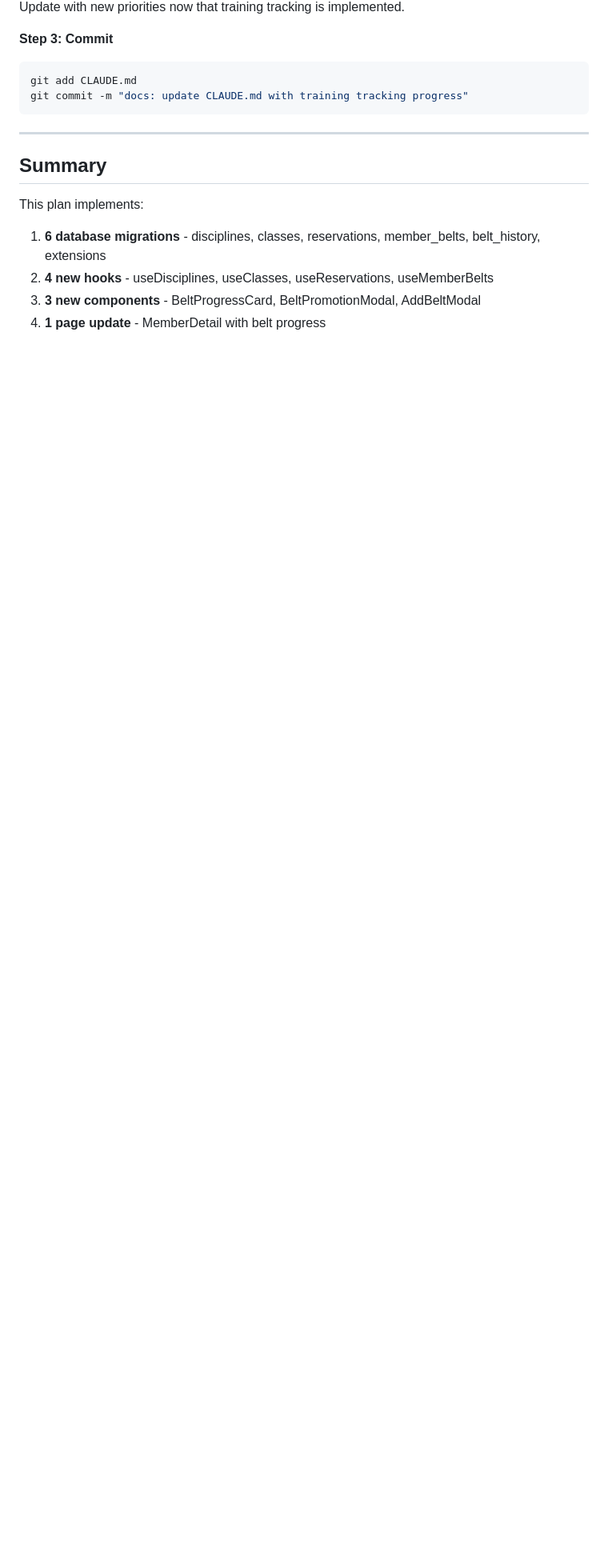
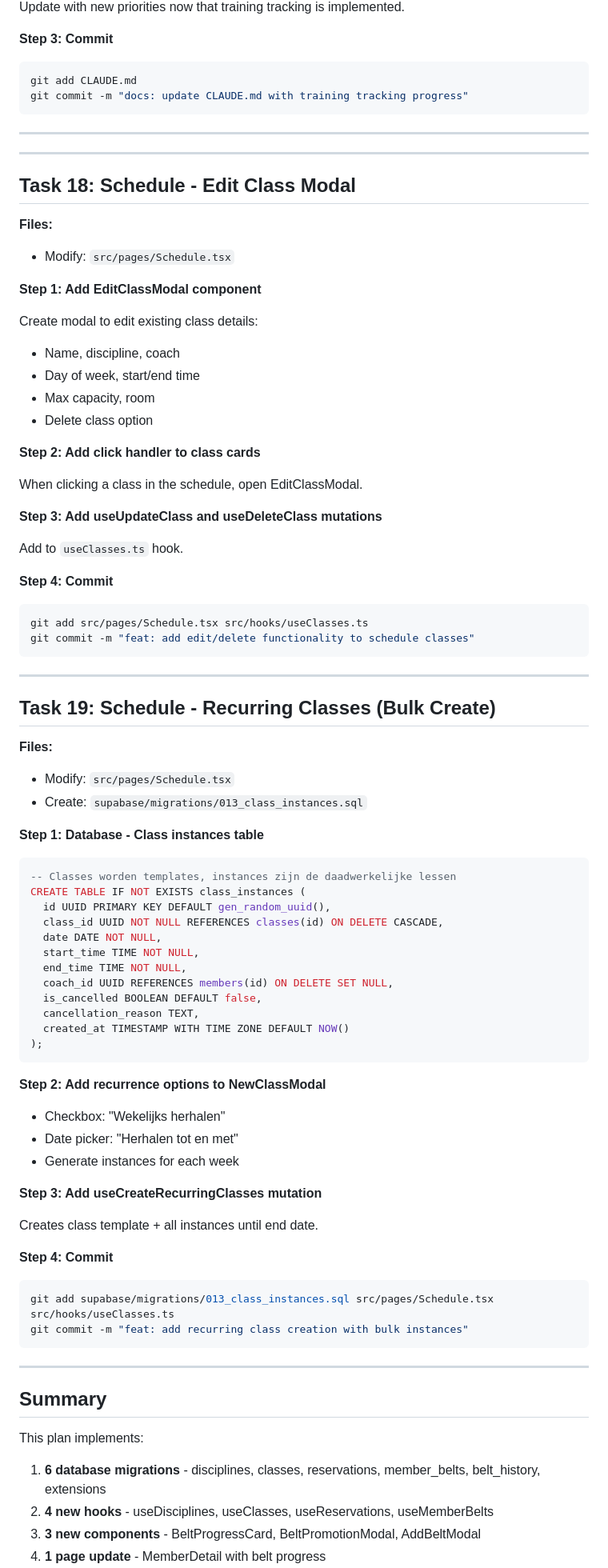
Before and after one commit to MaydayTM/mma-gym-crm, a Markdown page: docs/plans/2025-12-06-training-tracking-implementation.md, the part around one of its changes. Shown at 80% size. Drawn GitHub-style; blank space fills up the shorter version.

Commit message:
docs: update implementation plan with schedule edit/recurring tasks
Added Task 18 & 19:
- Edit/delete classes in schedule
- Recurring classes with bulk creation

🤖 Generated with [Claude Code](https://claude.com/claude-code)

Co-Authored-By: Claude Opus 4.5 <noreply@anthropic.com>

````diff
--- a/docs/plans/2025-12-06-training-tracking-implementation.md
+++ b/docs/plans/2025-12-06-training-tracking-implementation.md
@@ -2141,6 +2141,80 @@ git commit -m "docs: update CLAUDE.md with training tracking progress"
 
 ---
 
+---
+
+## Task 18: Schedule - Edit Class Modal
+
+**Files:**
+- Modify: `src/pages/Schedule.tsx`
+
+**Step 1: Add EditClassModal component**
+
+Create modal to edit existing class details:
+- Name, discipline, coach
+- Day of week, start/end time
+- Max capacity, room
+- Delete class option
+
+**Step 2: Add click handler to class cards**
+
+When clicking a class in the schedule, open EditClassModal.
+
+**Step 3: Add useUpdateClass and useDeleteClass mutations**
+
+Add to `useClasses.ts` hook.
+
+**Step 4: Commit**
+
+```bash
+git add src/pages/Schedule.tsx src/hooks/useClasses.ts
+git commit -m "feat: add edit/delete functionality to schedule classes"
+```
+
+---
+
+## Task 19: Schedule - Recurring Classes (Bulk Create)
+
+**Files:**
+- Modify: `src/pages/Schedule.tsx`
+- Create: `supabase/migrations/013_class_instances.sql`
+
+**Step 1: Database - Class instances table**
+
+```sql
+-- Classes worden templates, instances zijn de daadwerkelijke lessen
+CREATE TABLE IF NOT EXISTS class_instances (
+  id UUID PRIMARY KEY DEFAULT gen_random_uuid(),
+  class_id UUID NOT NULL REFERENCES classes(id) ON DELETE CASCADE,
+  date DATE NOT NULL,
+  start_time TIME NOT NULL,
+  end_time TIME NOT NULL,
+  coach_id UUID REFERENCES members(id) ON DELETE SET NULL,
+  is_cancelled BOOLEAN DEFAULT false,
+  cancellation_reason TEXT,
+  created_at TIMESTAMP WITH TIME ZONE DEFAULT NOW()
+);
+```
+
+**Step 2: Add recurrence options to NewClassModal**
+
+- Checkbox: "Wekelijks herhalen"
+- Date picker: "Herhalen tot en met"
+- Generate instances for each week
+
+**Step 3: Add useCreateRecurringClasses mutation**
+
+Creates class template + all instances until end date.
+
+**Step 4: Commit**
+
+```bash
+git add supabase/migrations/013_class_instances.sql src/pages/Schedule.tsx src/hooks/useClasses.ts
+git commit -m "feat: add recurring class creation with bulk instances"
+```
+
+---
+
 ## Summary
 
 This plan implements:
````
Also changed, not shown: other parts of docs/plans/2025-12-06-training-tracking-implementation.md (+4 -0 lines).
